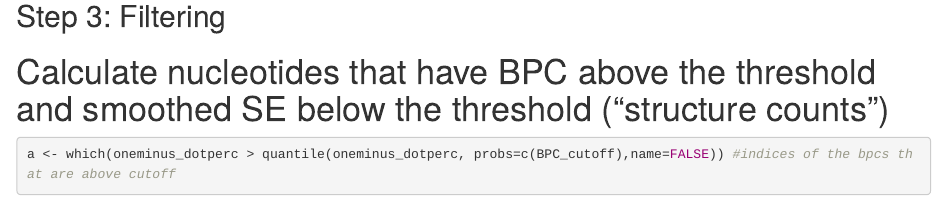
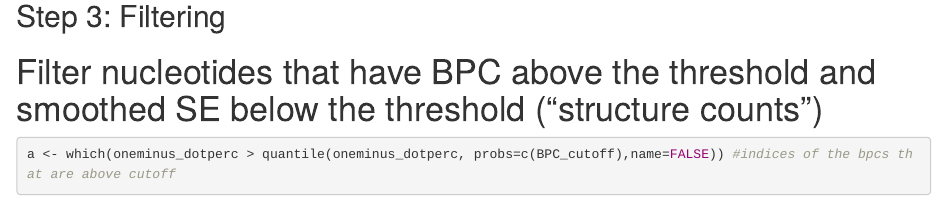
Before and after one commit to pylelab/RSCanner, an R Markdown document (RSCanner_Rscript.Rmd): the page in a window 1100 px wide, from 5420 px down. Rendered offline with R 4.5, knitr and Pandoc, with nearby package versions; some code elsewhere in the file could not run offline.

Commit message:
Update RSCanner_Rscript.Rmd
Fixed comment

````diff
--- a/RSCanner_Rscript.Rmd
+++ b/RSCanner_Rscript.Rmd
@@ -147,7 +147,7 @@ for (o in 1:length(shannon)) {
 ```
 ## Step 3: Filtering
 
-# Calculate nucleotides that have BPC above the threshold and smoothed SE below the threshold ("structure counts")
+# Filter nucleotides that have BPC above the threshold and smoothed SE below the threshold ("structure counts")
 ```{r}
 a <- which(oneminus_dotperc > quantile(oneminus_dotperc, probs=c(BPC_cutoff),name=FALSE)) #indices of the bpcs that are above cutoff
 b <- which(med_shan < quantile(med_shan, probs=c(SE_cutoff),name=FALSE)) #indices of shannons that are below cutoff
````
